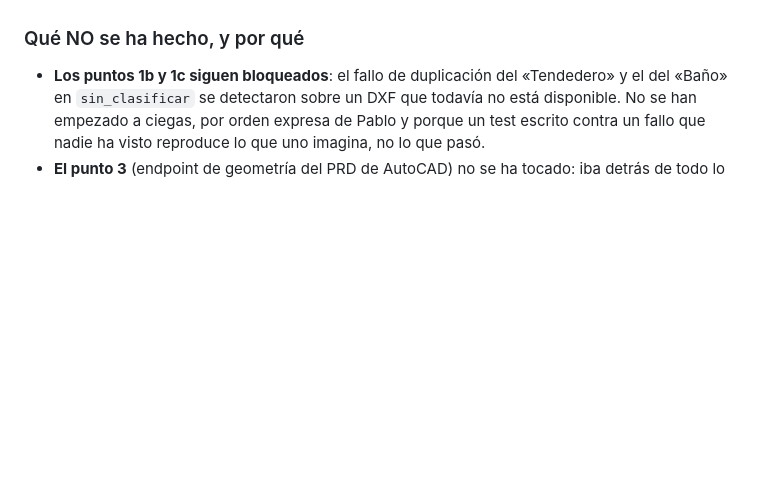
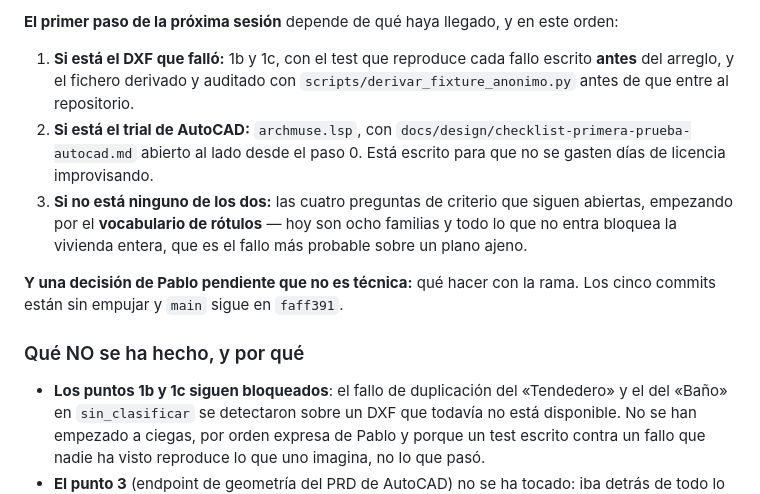
Before and after one commit to pablocamachomacia/archmuse, a Markdown page: docs/PROGRESS.md, the part around one of its changes. Drawn GitHub-style; blank space fills up the shorter version.

```diff
--- a/docs/PROGRESS.md
+++ b/docs/PROGRESS.md
@@ -138,3 +155,19 @@ sería fallo del lenguaje.
+**El primer paso de la próxima sesión** depende de qué haya llegado, y en este
+orden:
+
+1. **Si está el DXF que falló:** 1b y 1c, con el test que reproduce cada fallo
+   escrito **antes** del arreglo, y el fichero derivado y auditado con
+   `scripts/derivar_fixture_anonimo.py` antes de que entre al repositorio.
+2. **Si está el trial de AutoCAD:** `archmuse.lsp`, con
+   `docs/design/checklist-primera-prueba-autocad.md` abierto al lado desde el
+   paso 0. Está escrito para que no se gasten días de licencia improvisando.
+3. **Si no está ninguno de los dos:** las cuatro preguntas de criterio que
+   siguen abiertas, empezando por el **vocabulario de rótulos** — hoy son ocho
+   familias y todo lo que no entra bloquea la vivienda entera, que es el fallo
+   más probable sobre un plano ajeno.
+
+**Y una decisión de Pablo pendiente que no es técnica:** qué hacer con la rama.
+Los cinco commits están sin empujar y `main` sigue en `faff391`.
 
 ### Qué NO se ha hecho, y por qué
 
```
Also changed, not shown: other parts of docs/PROGRESS.md (+17 -0 lines), docs/design/2026-09-08-criterios-firmados-de-medicion.md (+35 -0 lines).
